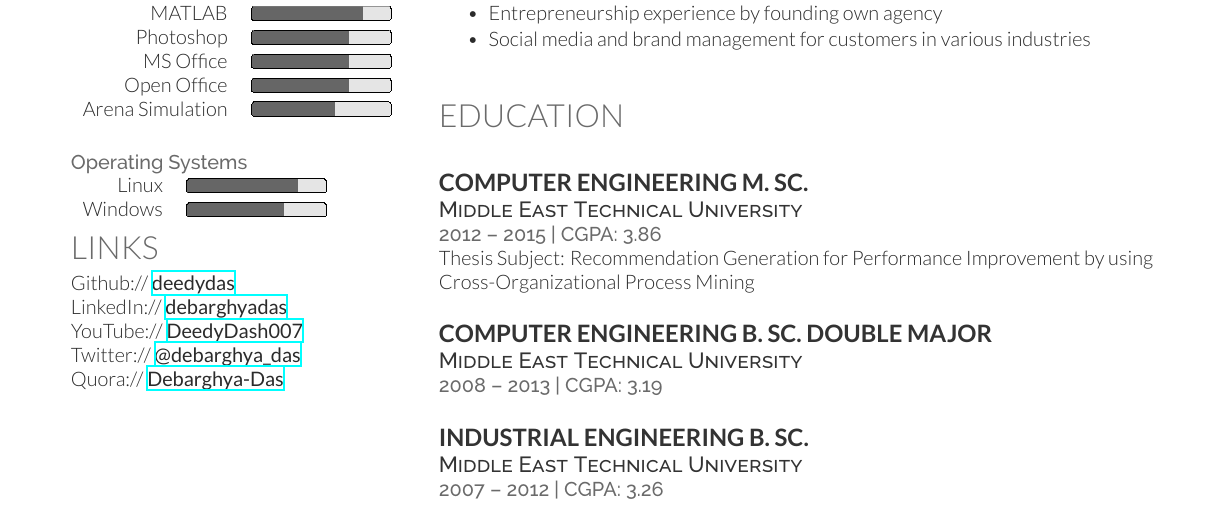
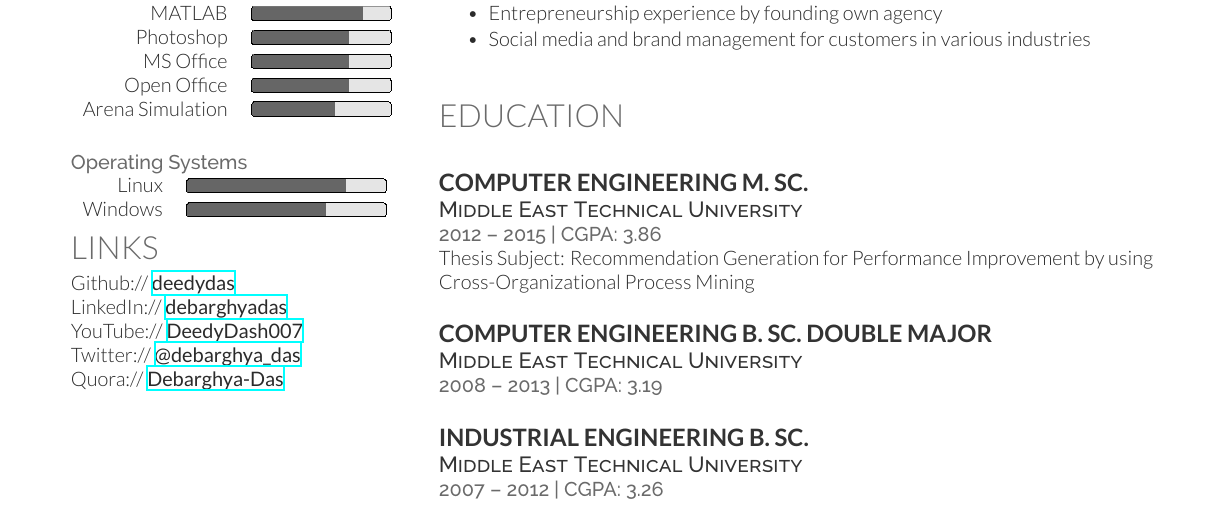
Before and after one commit to talipozakca/cv, a LaTeX CV (cv.tex, which reads computer.tex): part of the page, cut so that both start at the same text. Compiled offline with XeLaTeX.

Commit message:
Update computer.tex

```diff
--- a/computer.tex
+++ b/computer.tex
@@ -46,6 +46,6 @@ Arena Simulation	& \progressbar[width=7em, borderwidth=0pt, ticksheight=0]{0.6}
 \location{Operating Systems}
 
 \begin{tabular}{rl}
-Linux & \progressbar[width=7em, borderwidth=0pt, ticksheight=0]{0.8} \\
-Windows	& \progressbar[width=7em, borderwidth=0pt, ticksheight=0]{0.7} \\
+Linux & \progressbar[width=10em, borderwidth=0pt, ticksheight=0]{0.8} \\
+Windows	& \progressbar[width=10em, borderwidth=0pt, ticksheight=0]{0.7} \\
 \end{tabular}
```
